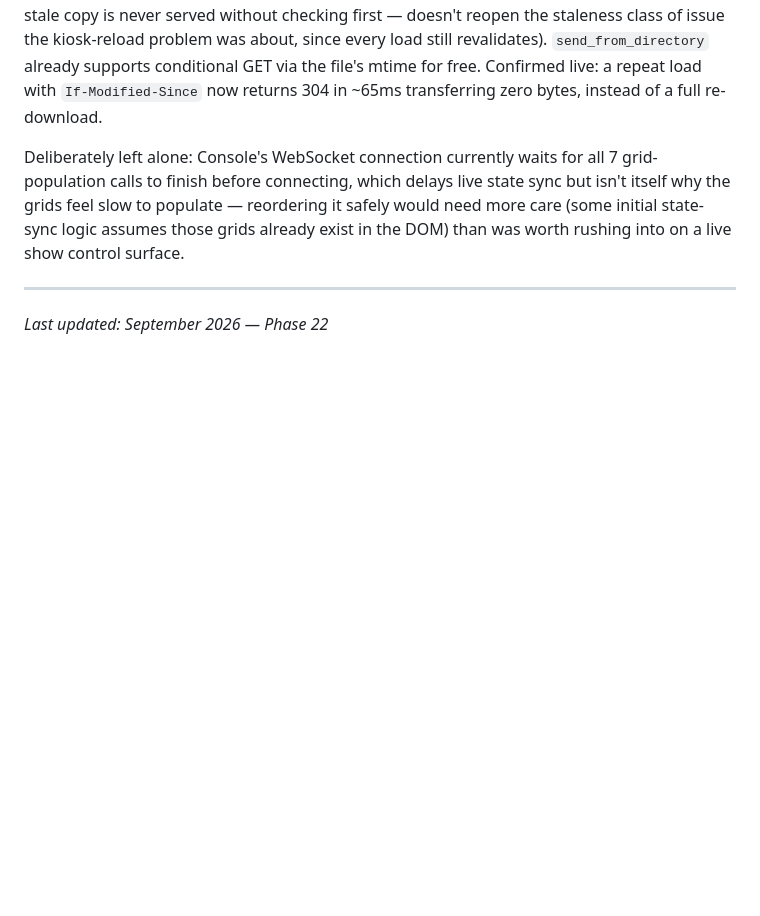
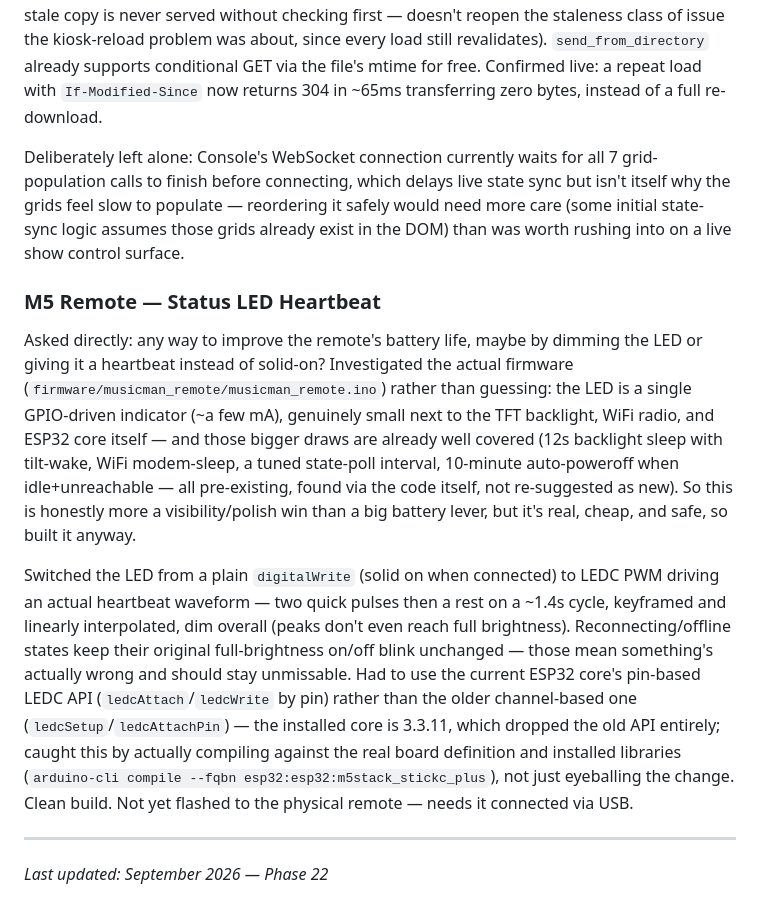
Before and after one commit to CBarlo/MusicMan, a Markdown page: BUILD_HISTORY.md, the part around the change. GitHub-like rendering; blank space fills up the shorter version.

Commit message:
Docs: remote LED heartbeat (Phase 22)
Co-Authored-By: Claude Sonnet 5 <noreply@anthropic.com>

```diff
--- a/BUILD_HISTORY.md
+++ b/BUILD_HISTORY.md
@@ -753,6 +753,11 @@ Dropped `no-store` from both pages' cache headers (kept `no-cache, must-revalida
 
 Deliberately left alone: Console's WebSocket connection currently waits for all 7 grid-population calls to finish before connecting, which delays live state sync but isn't itself why the grids feel slow to populate — reordering it safely would need more care (some initial state-sync logic assumes those grids already exist in the DOM) than was worth rushing into on a live show control surface.
 
+### M5 Remote — Status LED Heartbeat
+Asked directly: any way to improve the remote's battery life, maybe by dimming the LED or giving it a heartbeat instead of solid-on? Investigated the actual firmware (`firmware/musicman_remote/musicman_remote.ino`) rather than guessing: the LED is a single GPIO-driven indicator (~a few mA), genuinely small next to the TFT backlight, WiFi radio, and ESP32 core itself — and those bigger draws are already well covered (12s backlight sleep with tilt-wake, WiFi modem-sleep, a tuned state-poll interval, 10-minute auto-poweroff when idle+unreachable — all pre-existing, found via the code itself, not re-suggested as new). So this is honestly more a visibility/polish win than a big battery lever, but it's real, cheap, and safe, so built it anyway.
+
+Switched the LED from a plain `digitalWrite` (solid on when connected) to LEDC PWM driving an actual heartbeat waveform — two quick pulses then a rest on a ~1.4s cycle, keyframed and linearly interpolated, dim overall (peaks don't even reach full brightness). Reconnecting/offline states keep their original full-brightness on/off blink unchanged — those mean something's actually wrong and should stay unmissable. Had to use the current ESP32 core's pin-based LEDC API (`ledcAttach`/`ledcWrite` by pin) rather than the older channel-based one (`ledcSetup`/`ledcAttachPin`) — the installed core is 3.3.11, which dropped the old API entirely; caught this by actually compiling against the real board definition and installed libraries (`arduino-cli compile --fqbn esp32:esp32:m5stack_stickc_plus`), not just eyeballing the change. Clean build. Not yet flashed to the physical remote — needs it connected via USB.
+
 ---
 
 *Last updated: September 2026 — Phase 22*
```
